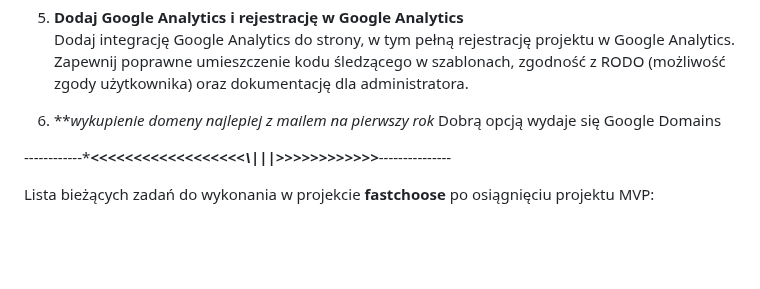
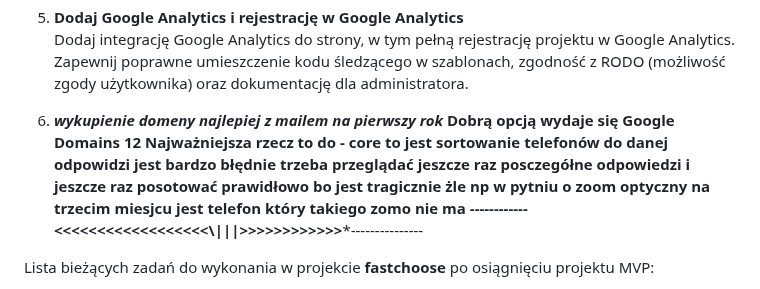
Before and after one commit to RadKru7/fastchoose, a Markdown page: todo.md, the part around the change. GitHub-like rendering; blank space fills up the shorter version.

```diff
--- a/todo.md
+++ b/todo.md
@@ -12,7 +12,8 @@ Lista bieżących zadań do wykonania w projekcie **fastchoose** do osiągnięci
 
 11. ***wykupienie domeny najlepiej z mailem na pierwszy rok*
     Dobrą opcją wydaje się  Google Domains
-
+12 **Najważniejsza rzecz to do - core to jest sortowanie telefonów do danej odpowidzi jest bardzo błędnie trzeba przeglądać jeszcze raz posczegółne odpowiedzi i jeszcze raz posotować prawidłowo bo jest tragicznie żle**
+    np w pytniu o zoom optyczny na trzecim miesjcu jest telefon który takiego zomo nie ma
 ------------****************<<<<<<<<<<<<<<<<<<\\\|||>>>>>>>>>>>>***************---------------
 
 Lista bieżących zadań do wykonania w projekcie **fastchoose** po osiągnięciu projektu MVP:
```
